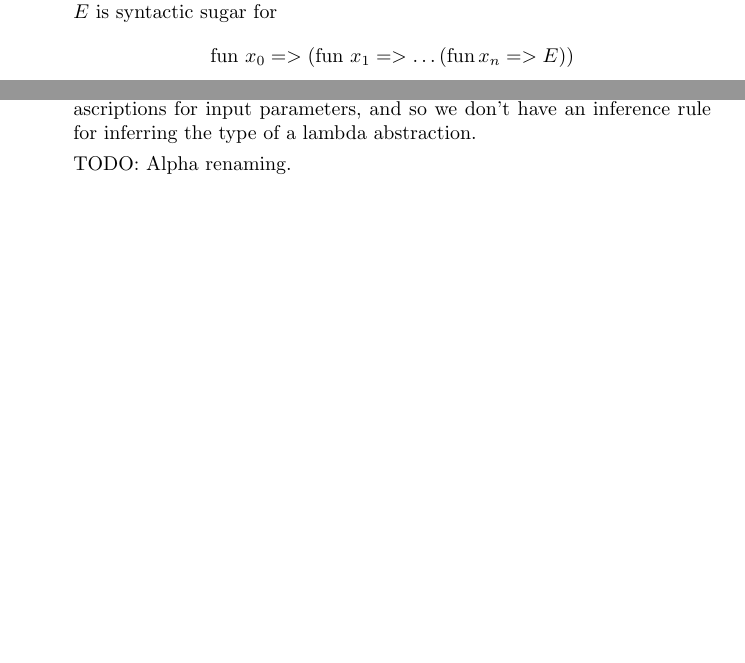
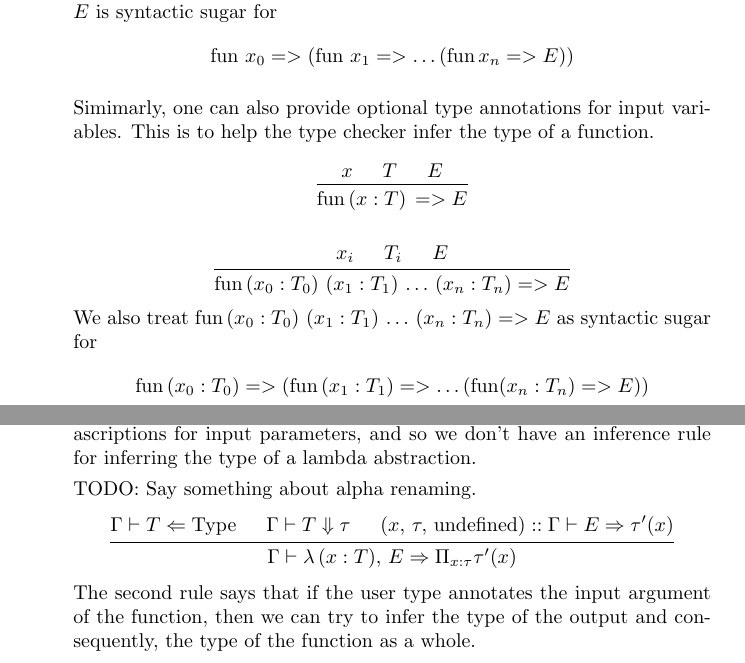
Before and after one commit to joewatt95/lambdacplus, a LaTeX document (latex/spec.tex): two parts of pages 2 and 8 of 10 before the commit and two parts of pages 2 and 8 of 11 after it, joined at a grey line, cut so that both start at the same text, the shorter picture padded with empty space. Compiled offline with pdfLaTeX.

Commit message:
Implement optional type annotations for input arguments to functions

```diff
--- a/latex/spec.tex
+++ b/latex/spec.tex
@@ -127,6 +127,29 @@ with our language.
   Note that all functions in our language are unary and so
   $\fun \, x_0 \, x_1 \, \dots \, x_n => E$ is syntactic sugar for
   \[ \fun \, x_0 => (\fun \, x_1 => \dots (\fun x_n => E)) \]
+
+  Simimarly, one can also provide optional type annotations for input variables.
+  This is to help the type checker infer the type of a function.
+  \[
+    \begin{prooftree}
+      \hypo{x}
+      \hypo{T}
+      \hypo{E}
+      \infer3{\fun \, (x : T) \, => E}
+    \end{prooftree}
+  \]
+
+  \[
+    \begin{prooftree}
+      \hypo{x_i}
+      \hypo{T_i}
+      \hypo{E}
+      \infer3{\fun \, (x_0 : T_0) \,\, (x_1 : T_1) \, \dots \, (x_n : T_n) => E}
+    \end{prooftree}
+  \]
+  We also treat $\fun \, (x_0 : T_0) \,\, (x_1 : T_1) \, \dots \, (x_n : T_n) => E$
+  as syntactic sugar for
+  \[ \fun \, (x_0 : T_0) => (\fun \, (x_1 : T_1) => \dots (\fun (x_n : T_n) => E)) \]
 
 \item \textbf{Pi type} \\
   \[
@@ -508,18 +534,18 @@ typechecking.
     ascriptions for input parameters, and so we don't have an inference rule
     for inferring the type of a lambda abstraction.
 
-    TODO: Alpha renaming.
-    % \[
-    %   \begin{prooftree}
-    %     \hypo{\Gamma \vdash T \Leftarrow \Type}
-    %     \hypo{\Gamma \vdash T \Downarrow \tau}
-    %     \hypo{(x, \, \tau, \, \text{undefined}) :: \Gamma \vdash E \Rightarrow \tau'(x)}
-    %     \infer3{\Gamma \vdash \lambda \, (x : T), \, E \Rightarrow \Pi_{x : \tau}\tau'(x)}
-    %   \end{prooftree}
-    % \]
-    % The second rule says that if the user type annotates the input argument of
-    % the function, then we can try to infer the type of the output and
-    % consequently, the type of the function as a whole.
+    TODO: Say something about alpha renaming.
+    \[
+      \begin{prooftree}
+        \hypo{\Gamma \vdash T \Leftarrow \Type}
+        \hypo{\Gamma \vdash T \Downarrow \tau}
+        \hypo{(x, \, \tau, \, \text{undefined}) :: \Gamma \vdash E \Rightarrow \tau'(x)}
+        \infer3{\Gamma \vdash \lambda \, (x : T), \, E \Rightarrow \Pi_{x : \tau}\tau'(x)}
+      \end{prooftree}
+    \]
+    The second rule says that if the user type annotates the input argument of
+    the function, then we can try to infer the type of the output and
+    consequently, the type of the function as a whole.
 
   \item \textbf{Function application, ie Pi elimination} \\
     \[
```
Also changed, not shown: README.md, latex/spec.pdf, latex/spec.tex (13 more changed lines), 7 other files.
